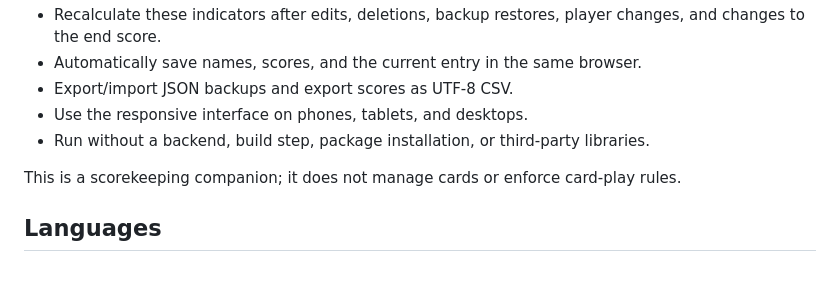
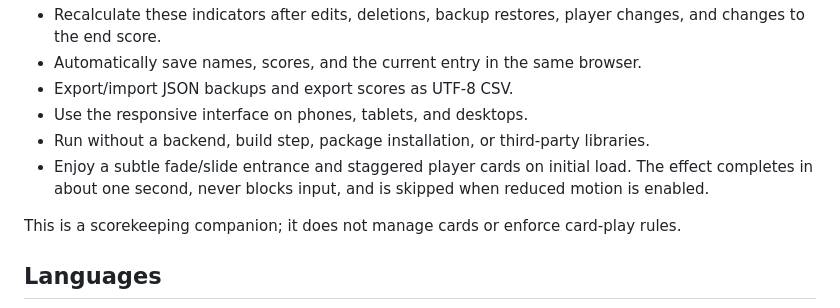
Before and after one commit to pjyy2k/6nimmt-score, a Markdown page: README.md, the part around the change. Drawn GitHub-style; blank space fills up the shorter version.

Commit message:
Document initial entrance animation and accessibility behavior

```diff
--- a/README.md
+++ b/README.md
@@ -18,6 +18,7 @@ A lightweight, multilingual scorekeeper for **2–10 players**. Enter penalty po
 - Export/import JSON backups and export scores as UTF-8 CSV.
 - Use the responsive interface on phones, tablets, and desktops.
 - Run without a backend, build step, package installation, or third-party libraries.
+- Enjoy a subtle fade/slide entrance and staggered player cards on initial load. The effect completes in about one second, never blocks input, and is skipped when reduced motion is enabled.
 
 This is a scorekeeping companion; it does not manage cards or enforce card-play rules.
 
```
